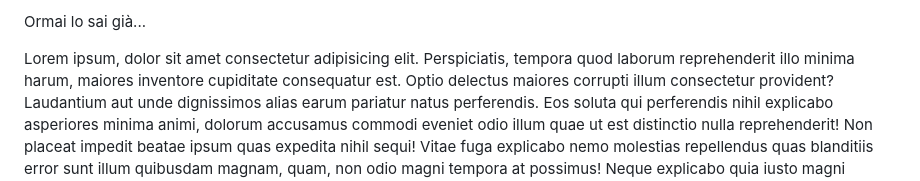
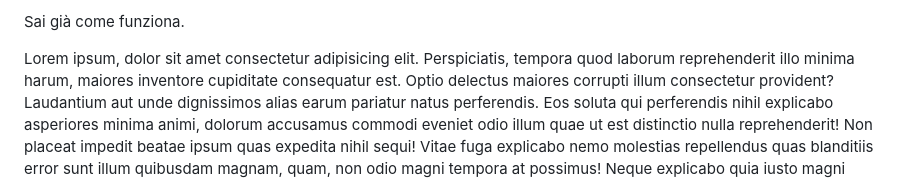
Before and after one commit to CADsiti/PIC16F84AINPS, a Markdown page: README.md, the part around the change. GitHub-like rendering.

```diff
--- a/README.md
+++ b/README.md
@@ -1,4 +1,4 @@
-Ormai lo sai già...
+Sai già come funziona.
 
 Lorem ipsum, dolor sit amet consectetur adipisicing elit. Perspiciatis, tempora quod laborum reprehenderit illo minima
 harum, maiores inventore cupiditate consequatur est. Optio delectus maiores corrupti illum consectetur provident?
```
